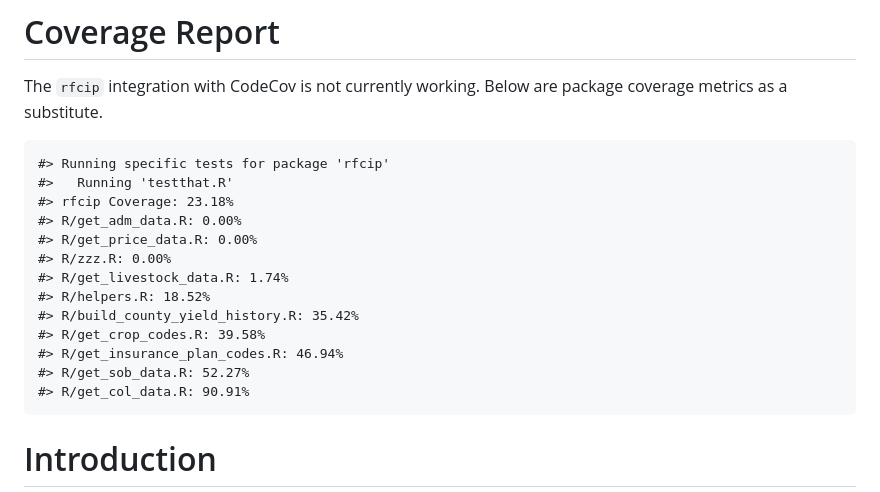
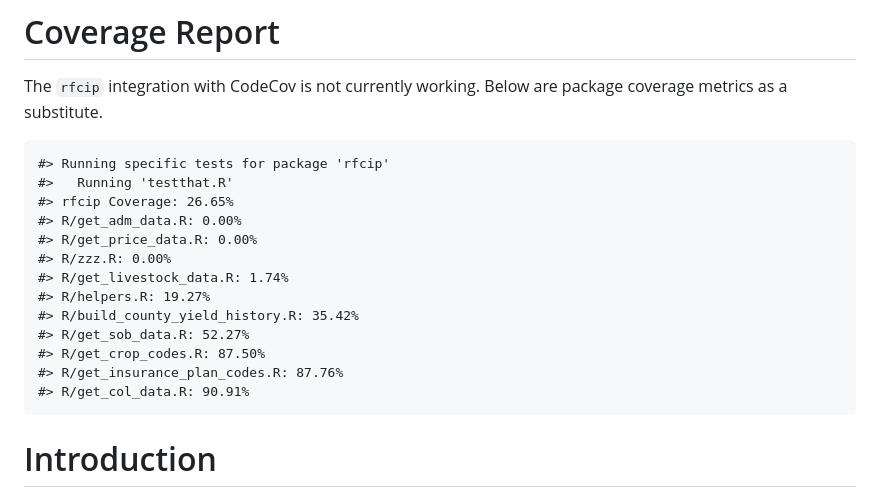
Before and after one commit to dylan-turner25/rfcip, a Markdown page: README.md, the part around the change. Rendered like a GitHub page.

```diff
--- a/README.md
+++ b/README.md
@@ -24,16 +24,16 @@ package coverage metrics as a substitute.
 
     #> Running specific tests for package 'rfcip'
     #>   Running 'testthat.R'
-    #> rfcip Coverage: 23.18%
+    #> rfcip Coverage: 26.65%
     #> R/get_adm_data.R: 0.00%
     #> R/get_price_data.R: 0.00%
     #> R/zzz.R: 0.00%
     #> R/get_livestock_data.R: 1.74%
-    #> R/helpers.R: 18.52%
+    #> R/helpers.R: 19.27%
     #> R/build_county_yield_history.R: 35.42%
-    #> R/get_crop_codes.R: 39.58%
-    #> R/get_insurance_plan_codes.R: 46.94%
     #> R/get_sob_data.R: 52.27%
+    #> R/get_crop_codes.R: 87.50%
+    #> R/get_insurance_plan_codes.R: 87.76%
     #> R/get_col_data.R: 90.91%
 
 # Introduction
```
